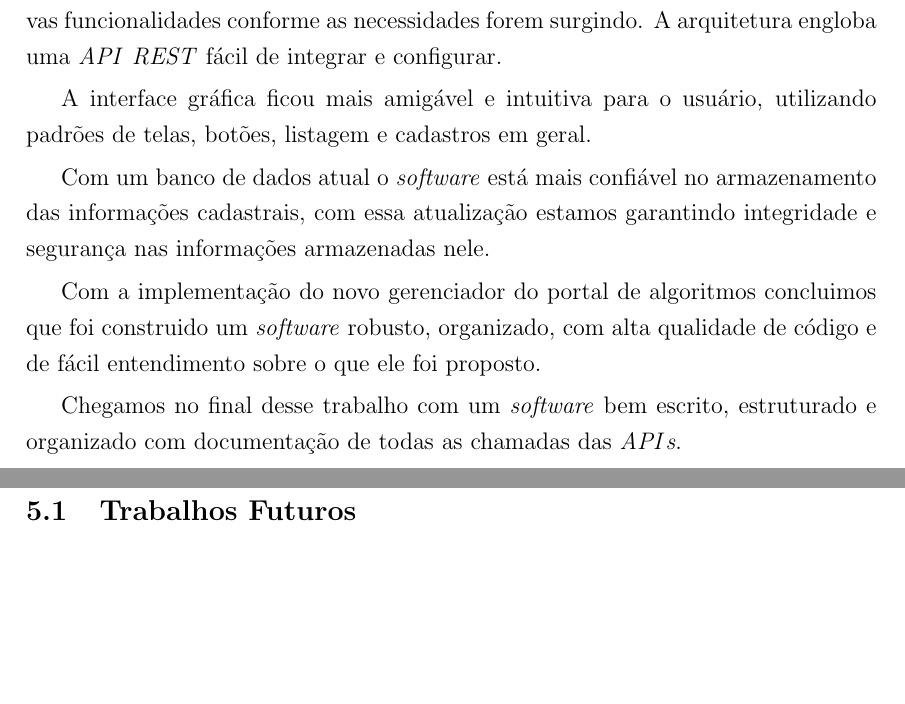
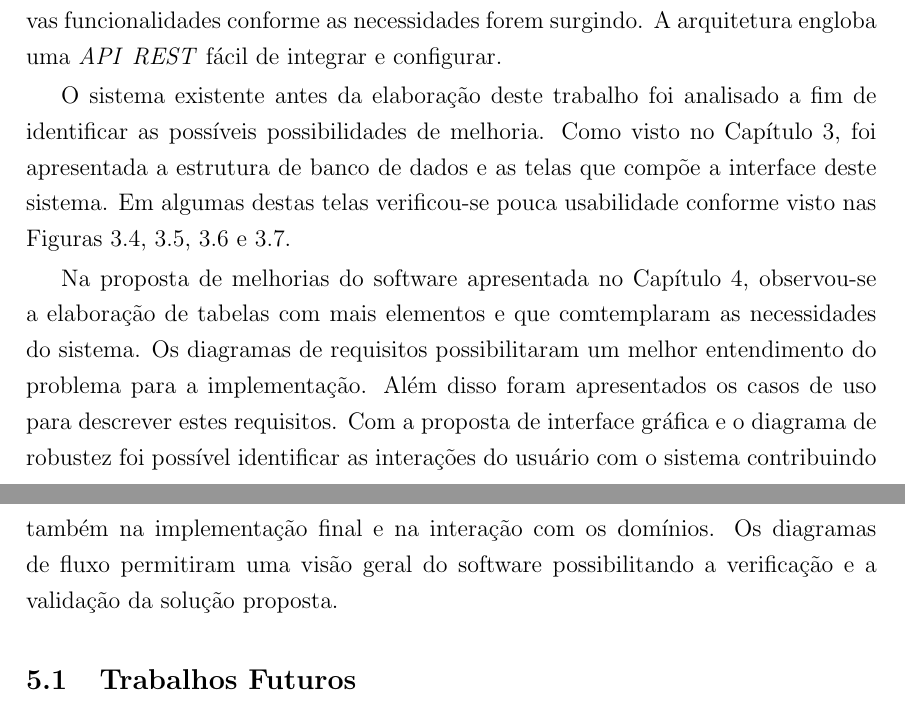
Before and after one commit to adrianomargarin/monografia, a LaTeX thesis (tcc.tex, which reads conteudo/capitulo6.tex): two parts of pages 122 and 123 of 216, joined at a grey line, cut so that both start at the same text, the shorter picture padded with empty space. Compiled offline with pdfLaTeX; the source files are stored in an older character set and shown here as Unicode; a LaTeX package or settings file that is missing is left out.

Commit message:
Resumo e conclusão

```diff
--- a/conteudo/capitulo6.tex
+++ b/conteudo/capitulo6.tex
@@ -8,13 +8,9 @@ O novo \textit{software} foi desenvolvido utilizando tecnologias de ponta, como
 
 Com a nova arquitetura do \textit{software} ficou mais fácil e rápido de implementar novas funcionalidades conforme as necessidades forem surgindo. A arquitetura engloba uma \ac{API} \ac{REST} fácil de integrar e configurar.
 
-A interface gráfica ficou mais amigável e intuitiva para o usuário, utilizando padrões de telas, botões, listagem e cadastros em geral.
+O sistema existente antes da elaboração deste trabalho foi analisado a fim de identificar as possíveis possibilidades de melhoria. Como visto no Capítulo \ref{cpReengenhariaSoftware}, foi apresentada a estrutura de banco de dados e as telas que compõe a interface deste sistema. Em algumas destas telas verificou-se pouca usabilidade conforme visto nas Figuras \ref{imgAdministracaodeAlunos}, \ref{imgAdministracaodeProblemas}, \ref{imgAdministracaodeProblemasPalavraChave} e \ref{imgAdministracaodeProblemasSolucao}.
 
-Com um banco de dados atual o \textit{software} está mais confiável no armazenamento das informações cadastrais, com essa atualização estamos garantindo integridade e segurança nas informações armazenadas nele.
-
-Com a implementação do novo gerenciador do portal de algoritmos concluimos que foi construido um \textit{software} robusto, organizado, com alta qualidade de código e de fácil entendimento sobre o que ele foi proposto.
-
-Chegamos no final desse trabalho com um \textit{software} bem escrito, estruturado e organizado com documentação de todas as chamadas das \ac{API}\textit{s}.
+Na proposta de melhorias do software apresentada no Capítulo \ref{cpProposta}, observou-se a elaboração de tabelas com mais elementos e que comtemplaram as necessidades do sistema. Os diagramas de requisitos possibilitaram um melhor entendimento do problema para a implementação. Além disso foram apresentados os casos de uso para descrever estes requisitos. Com a proposta de interface gráfica e o diagrama de robustez foi possível identificar as interações do usuário com o sistema contribuindo também na implementação final e na interação com os domínios. Os diagramas de fluxo permitiram uma visão geral do software possibilitando a verificação e a validação da solução proposta.
 
 \section{Trabalhos Futuros}
 
```
Also changed, not shown: conteudo/capitulo4.tex (+1 -1 lines), tcc.tex (+1 -1 lines).
